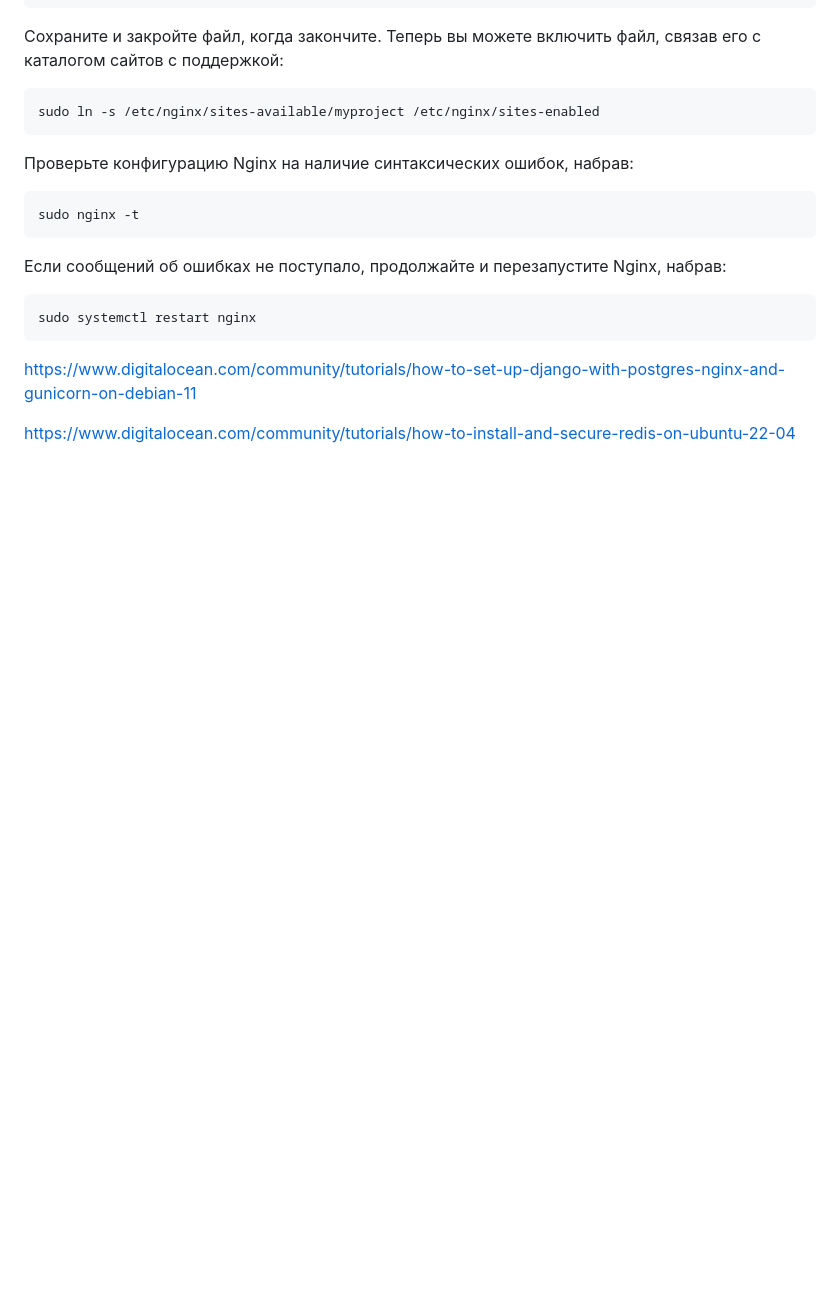
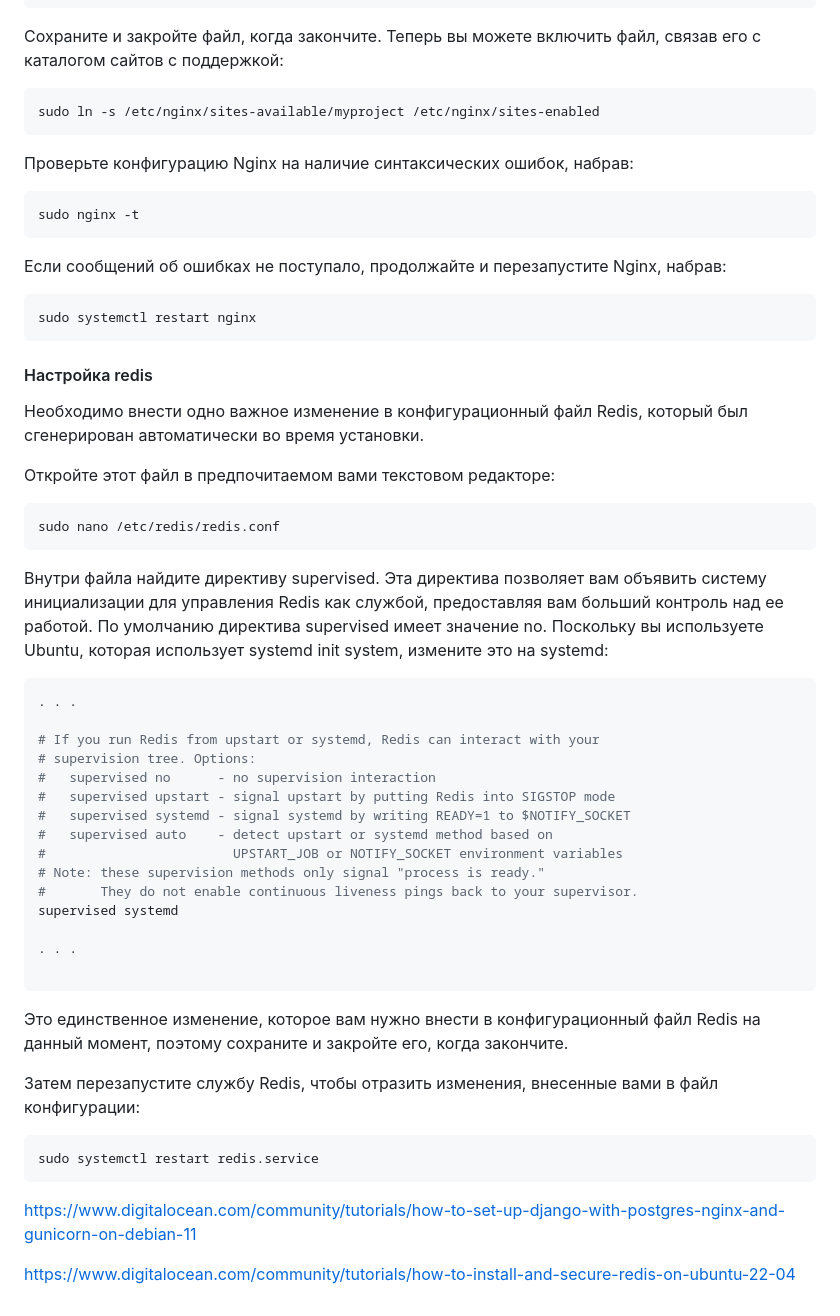
Before and after one commit to tmutarakan/store-server, a Markdown page: README.md, the part around the change. Rendered like a GitHub page; blank space fills up the shorter version.

Commit message:
update readme
Configure redis

````diff
--- a/README.md
+++ b/README.md
@@ -227,7 +227,37 @@ sudo nginx -t
 ```sh
 sudo systemctl restart nginx
 ```
+#### Настройка redis
+Необходимо внести одно важное изменение в конфигурационный файл Redis, который был сгенерирован автоматически во время установки.
 
+Откройте этот файл в предпочитаемом вами текстовом редакторе:
+```sh
+sudo nano /etc/redis/redis.conf
+```
+Внутри файла найдите директиву supervised. Эта директива позволяет вам объявить систему инициализации для управления Redis как службой, предоставляя вам больший контроль над ее работой. По умолчанию директива supervised имеет значение no. Поскольку вы используете Ubuntu, которая использует systemd init system, измените это на systemd:
+```sh
+. . .
+
+# If you run Redis from upstart or systemd, Redis can interact with your
+# supervision tree. Options:
+#   supervised no      - no supervision interaction
+#   supervised upstart - signal upstart by putting Redis into SIGSTOP mode
+#   supervised systemd - signal systemd by writing READY=1 to $NOTIFY_SOCKET
+#   supervised auto    - detect upstart or systemd method based on
+#                        UPSTART_JOB or NOTIFY_SOCKET environment variables
+# Note: these supervision methods only signal "process is ready."
+#       They do not enable continuous liveness pings back to your supervisor.
+supervised systemd
+
+. . .
+
+```
+Это единственное изменение, которое вам нужно внести в конфигурационный файл Redis на данный момент, поэтому сохраните и закройте его, когда закончите.
+
+Затем перезапустите службу Redis, чтобы отразить изменения, внесенные вами в файл конфигурации:
+```sh
+sudo systemctl restart redis.service
+```
 
 
 
````
